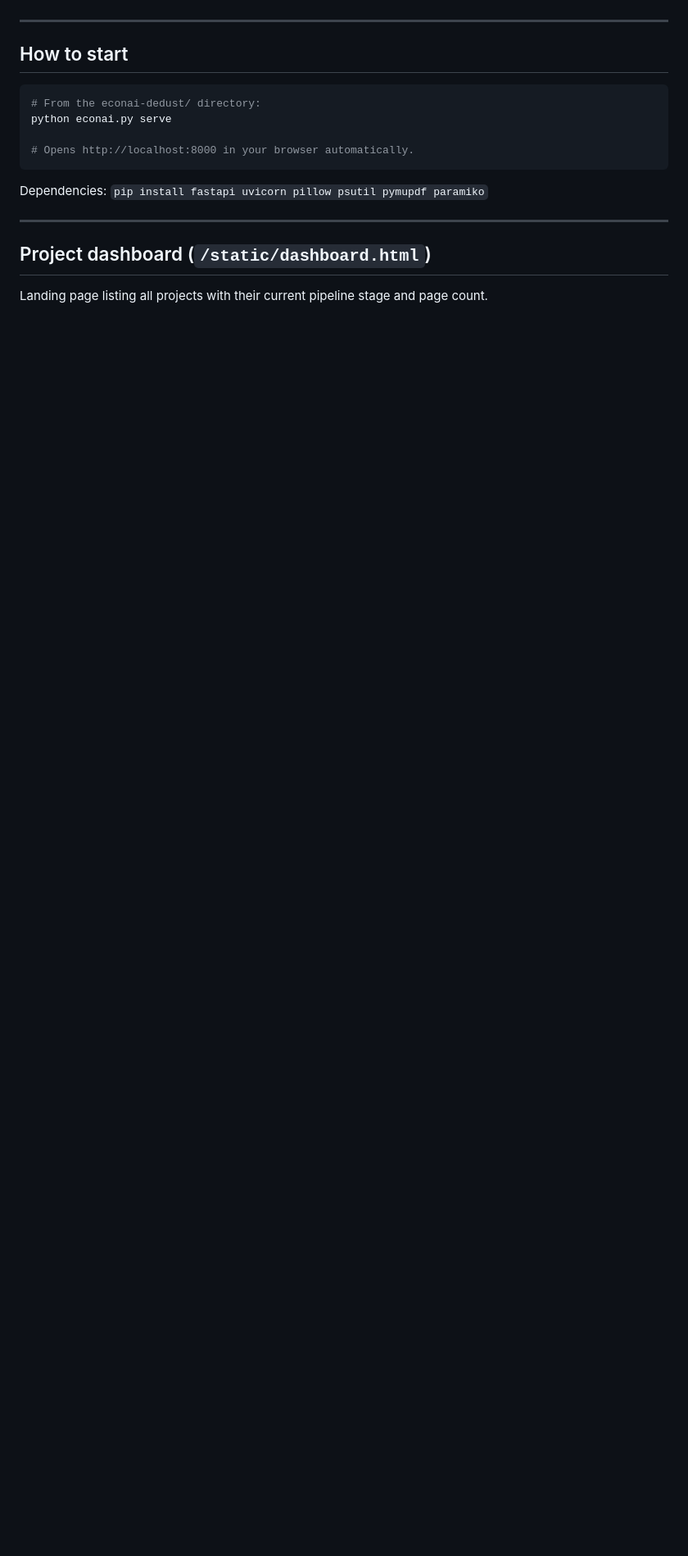
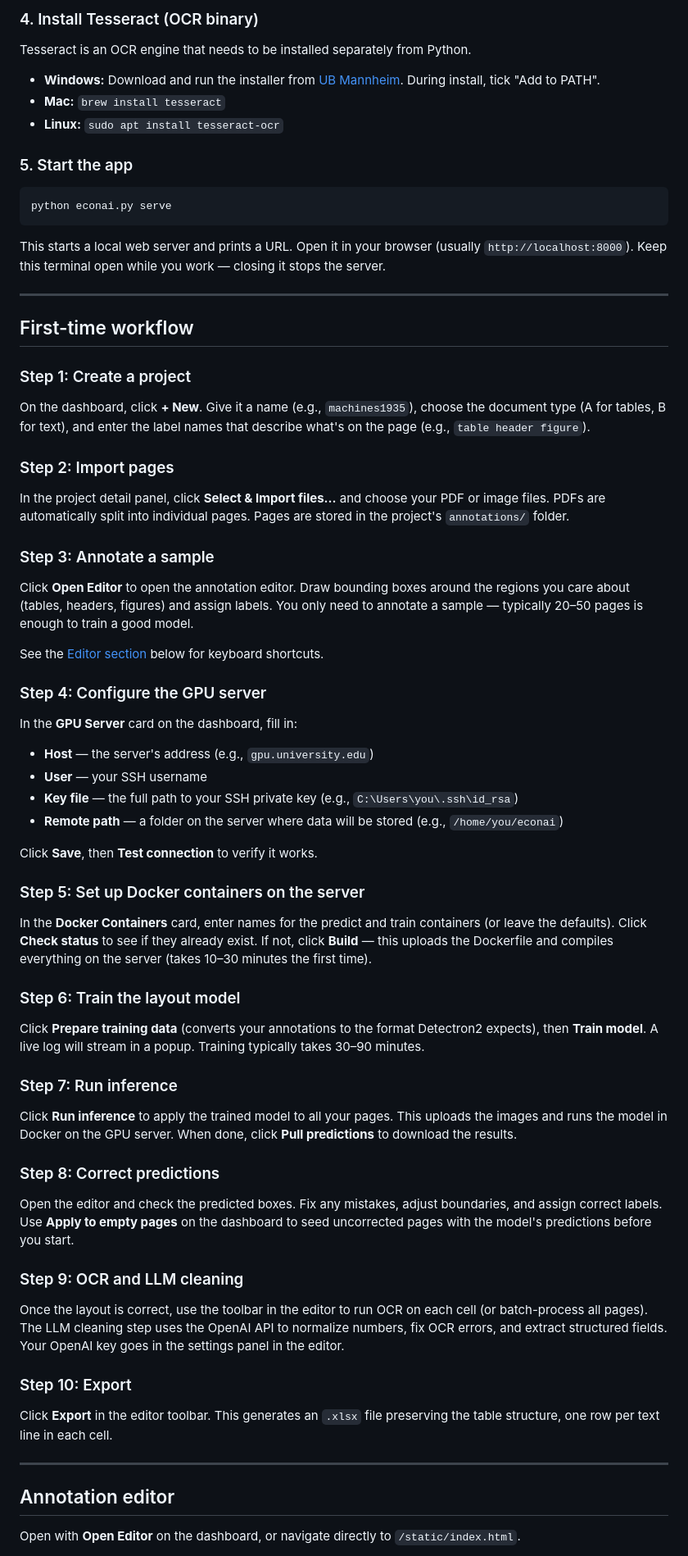
Before and after one commit to attilagaspar/econai-dedust, a Markdown page: README.md, the part around one of its changes. Shown at 82% size. Drawn GitHub-style; blank space fills up the shorter version.

````diff
--- a/README.md
+++ b/README.md
@@ -51,20 +75,74 @@ Two document types:
+### 4. Install Tesseract (OCR binary)
+
+Tesseract is an OCR engine that needs to be installed separately from Python.
+
+- **Windows:** Download and run the installer from [UB Mannheim](https://github.com/UB-Mannheim/tesseract/wiki). During install, tick "Add to PATH".
+- **Mac:** `brew install tesseract`
+- **Linux:** `sudo apt install tesseract-ocr`
+
+### 5. Start the app
+
+```bash
+python econai.py serve
+```
+
+This starts a local web server and prints a URL. Open it in your browser (usually `http://localhost:8000`). Keep this terminal open while you work — closing it stops the server.
 
 ---
 
-## How to start
+## First-time workflow
 
-```bash
-# From the econai-dedust/ directory:
-python econai.py serve
+### Step 1: Create a project
 
-# Opens http://localhost:8000 in your browser automatically.
-```
+On the dashboard, click **+ New**. Give it a name (e.g., `machines1935`), choose the document type (A for tables, B for text), and enter the label names that describe what's on the page (e.g., `table header figure`).
 
-Dependencies: `pip install fastapi uvicorn pillow psutil pymupdf paramiko`
+### Step 2: Import pages
+
+In the project detail panel, click **Select & Import files…** and choose your PDF or image files. PDFs are automatically split into individual pages. Pages are stored in the project's `annotations/` folder.
+
+### Step 3: Annotate a sample
+
+Click **Open Editor** to open the annotation editor. Draw bounding boxes around the regions you care about (tables, headers, figures) and assign labels. You only need to annotate a sample — typically 20–50 pages is enough to train a good model.
+
+See the [Editor section](#annotation-editor) below for keyboard shortcuts.
+
+### Step 4: Configure the GPU server
+
+In the **GPU Server** card on the dashboard, fill in:
+- **Host** — the server's address (e.g., `gpu.university.edu`)
+- **User** — your SSH username
+- **Key file** — the full path to your SSH private key (e.g., `C:\Users\you\.ssh\id_rsa`)
+- **Remote path** — a folder on the server where data will be stored (e.g., `/home/you/econai`)
+
+Click **Save**, then **Test connection** to verify it works.
+
+### Step 5: Set up Docker containers on the server
+
+In the **Docker Containers** card, enter names for the predict and train containers (or leave the defaults). Click **Check status** to see if they already exist. If not, click **Build** — this uploads the Dockerfile and compiles everything on the server (takes 10–30 minutes the first time).
+
+### Step 6: Train the layout model
+
+Click **Prepare training data** (converts your annotations to the format Detectron2 expects), then **Train model**. A live log will stream in a popup. Training typically takes 30–90 minutes.
+
+### Step 7: Run inference
+
+Click **Run inference** to apply the trained model to all your pages. This uploads the images and runs the model in Docker on the GPU server. When done, click **Pull predictions** to download the results.
+
+### Step 8: Correct predictions
+
+Open the editor and check the predicted boxes. Fix any mistakes, adjust boundaries, and assign correct labels. Use **Apply to empty pages** on the dashboard to seed uncorrected pages with the model's predictions before you start.
+
+### Step 9: OCR and LLM cleaning
+
+Once the layout is correct, use the toolbar in the editor to run OCR on each cell (or batch-process all pages). The LLM cleaning step uses the OpenAI API to normalize numbers, fix OCR errors, and extract structured fields. Your OpenAI key goes in the settings panel in the editor.
+
+### Step 10: Export
+
+Click **Export** in the editor toolbar. This generates an `.xlsx` file preserving the table structure, one row per text line in each cell.
 
 ---
 
-## Project dashboard (`/static/dashboard.html`)
+## Annotation editor
 
-Landing page listing all projects with their current pipeline stage and page count.
+Open with **Open Editor** on the dashboard, or navigate directly to `/static/index.html`.
 
````
Also changed, not shown: other parts of README.md (+135 -118 lines).
